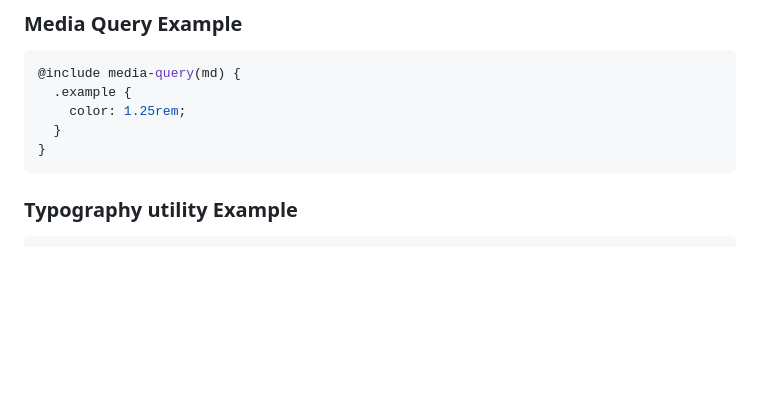
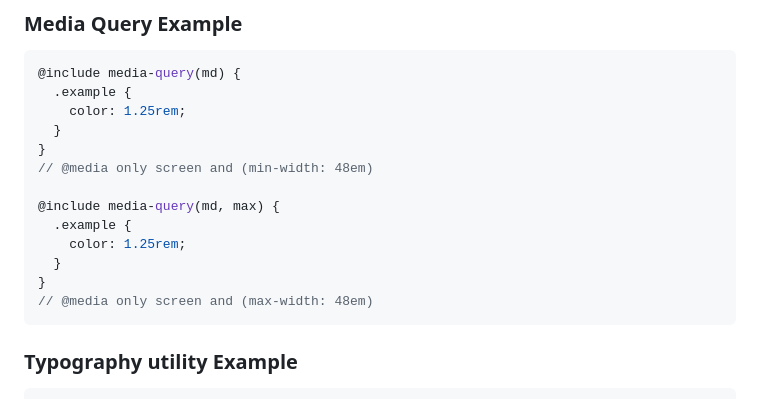
Before and after one commit to riky1/sass-utils, a Markdown page: README.md, the part around the change. GitHub-like rendering; blank space fills up the shorter version.

Commit message:
docs: some digit

````diff
--- a/README.md
+++ b/README.md
@@ -94,6 +94,14 @@ with named breakpoints and simple mixin usage
     color: 1.25rem;
   }
 }
+// @media only screen and (min-width: 48em)
+
+@include media-query(md, max) {
+  .example {
+    color: 1.25rem;
+  }
+}
+// @media only screen and (max-width: 48em)
 ```
 
 ### Typography utility Example
````
